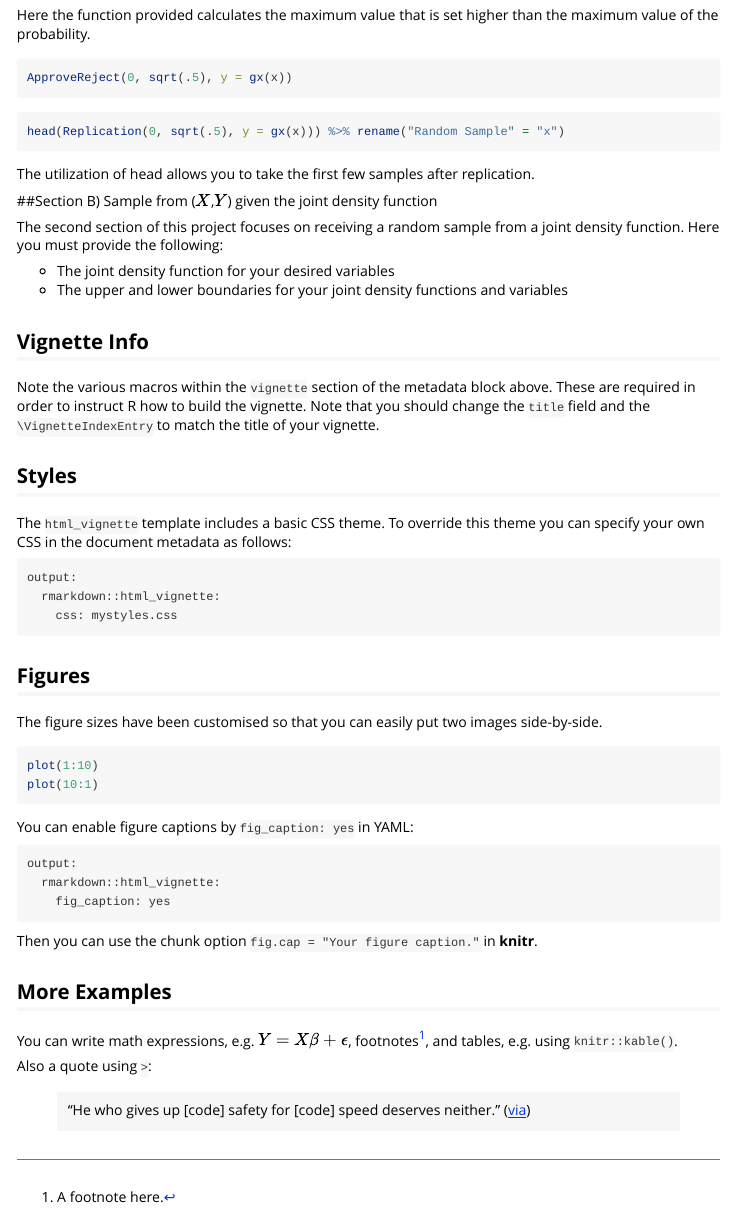
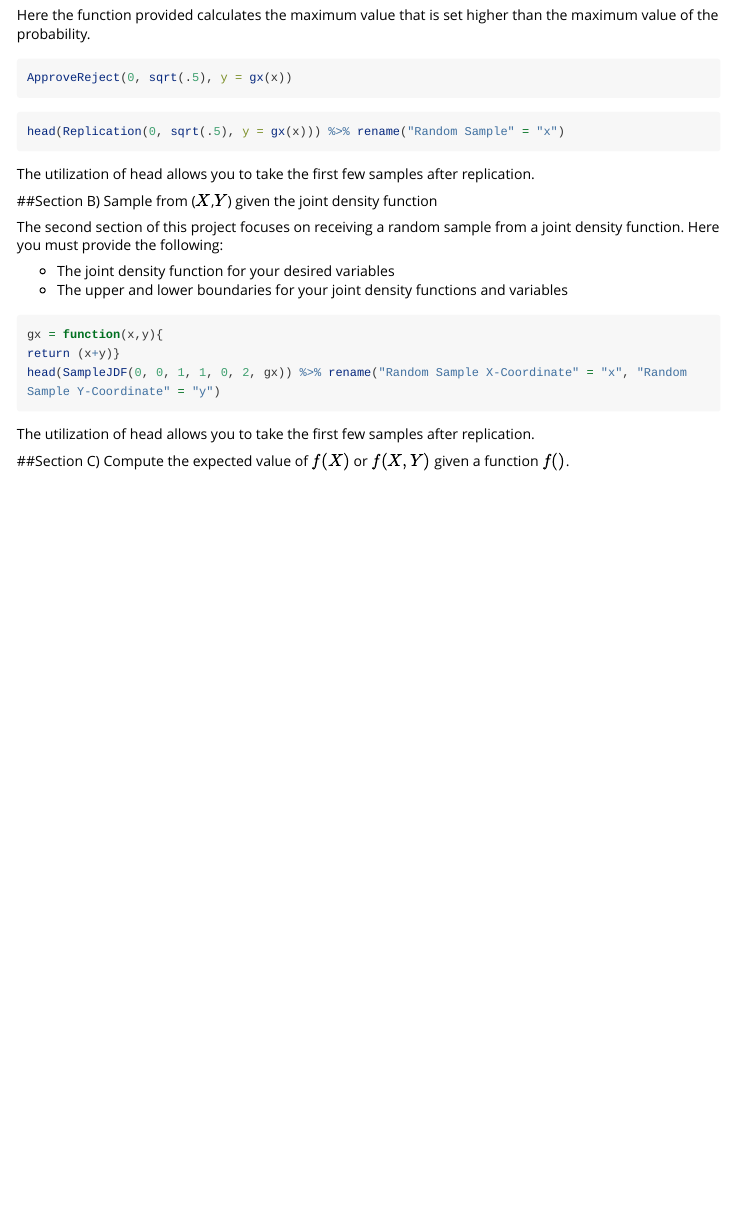
Before and after one commit to yyounis/yyounis, an R Markdown document (vignettes/rejection_sampling.Rmd): the page in a window 1100 px wide, from 680 px down. Rendered offline with R 4.5, knitr and Pandoc, with nearby package versions; the code chunks are not run, so their results and figures are left out; long lines of code are wrapped.

Commit message:
Vignette Update

````diff
--- a/vignettes/rejection_sampling.Rmd
+++ b/vignettes/rejection_sampling.Rmd
@@ -59,47 +59,12 @@ The second section of this project focuses on receiving a random sample from a j
   - The joint density function for your desired variables
   - The upper and lower boundaries for your joint density functions and variables
 
-
-
-
-## Vignette Info
-
-Note the various macros within the `vignette` section of the metadata block above. These are required in order to instruct R how to build the vignette. Note that you should change the `title` field and the `\VignetteIndexEntry` to match the title of your vignette.
-
-## Styles
-
-The `html_vignette` template includes a basic CSS theme. To override this theme you can specify your own CSS in the document metadata as follows:
-
-    output:
-      rmarkdown::html_vignette:
-        css: mystyles.css
-
-## Figures
-
-The figure sizes have been customised so that you can easily put two images side-by-side.
-
-```{r, fig.show='hold'}
-plot(1:10)
-plot(10:1)
+```{r}
+gx = function(x,y){
+return (x+y)}
+head(SampleJDF(0, 0, 1, 1, 0, 2, gx)) %>% rename("Random Sample X-Coordinate" = "x", "Random Sample Y-Coordinate" = "y")
 ```
 
-You can enable figure captions by `fig_caption: yes` in YAML:
+The utilization of head allows you to take the first few samples after replication.
 
-    output:
-      rmarkdown::html_vignette:
-        fig_caption: yes
-
-Then you can use the chunk option `fig.cap = "Your figure caption."` in **knitr**.
-
-## More Examples
-
-You can write math expressions, e.g. $Y = X\beta + \epsilon$, footnotes^[A footnote here.], and tables, e.g. using `knitr::kable()`.
-
-```{r, echo=FALSE, results='asis'}
-knitr::kable(head(mtcars, 10))
-```
-
-Also a quote using `>`:
-
-> "He who gives up [code] safety for [code] speed deserves neither."
-([via](https://twitter.com/hadleywickham/status/504368538874703872))
+##Section C) Compute the expected value of $f(X)$ or $f(X,Y)$ given a function $f()$.
````
